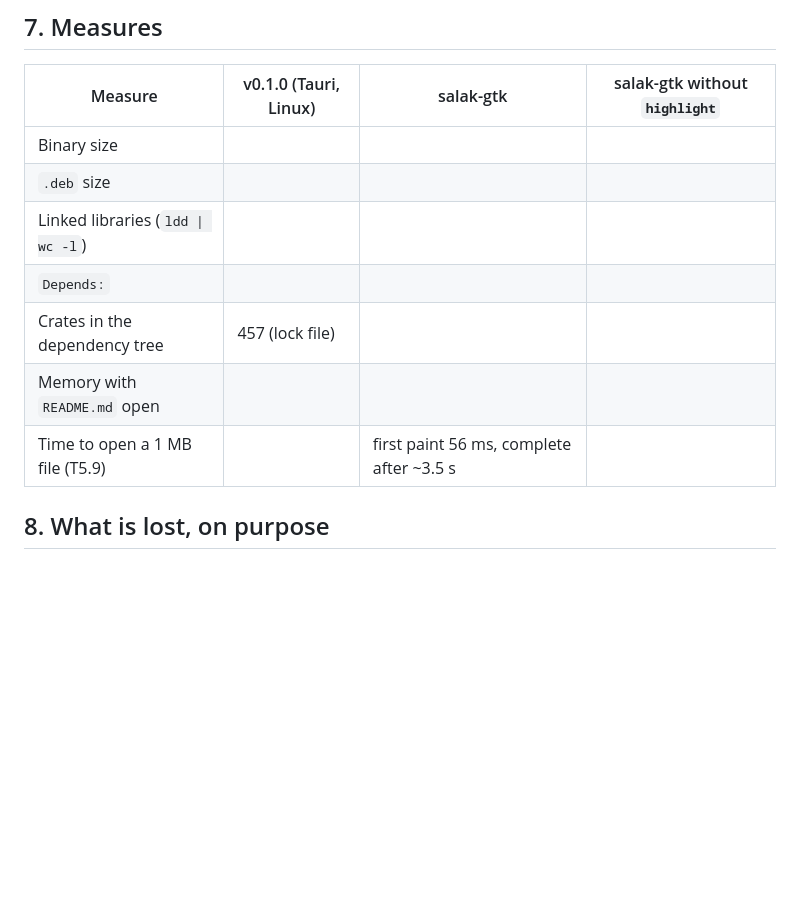
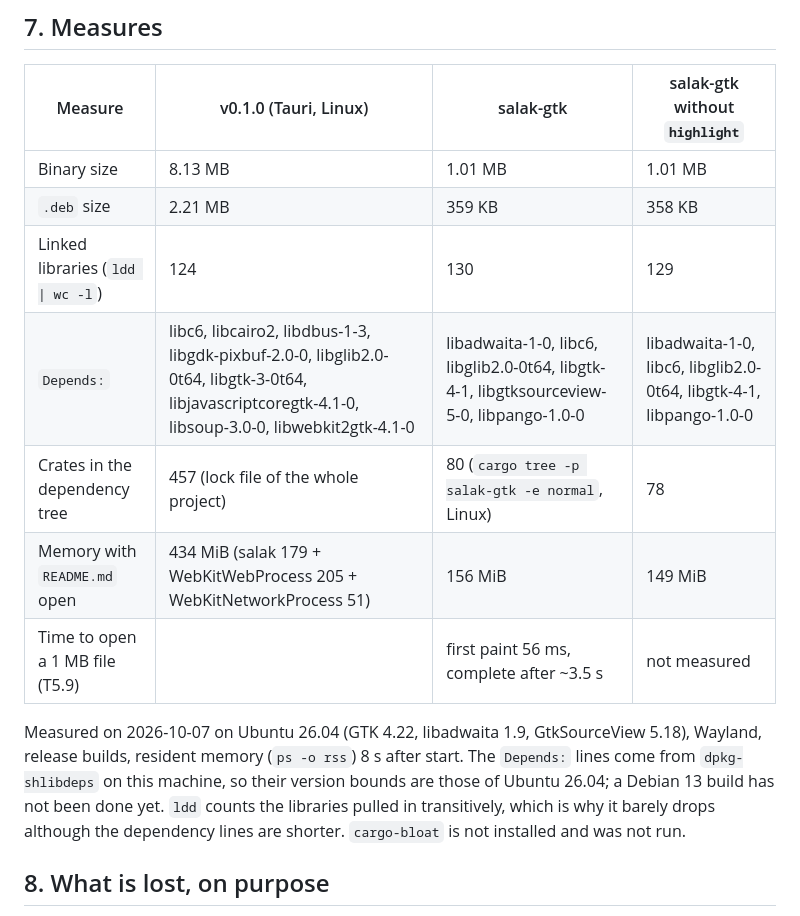
Before and after one commit to tiziolabs/salak, a Markdown page: docs/gtk-migration-plan.md, the part around the change. Drawn GitHub-style; blank space fills up the shorter version.

Commit message:
docs: record the size, dependency and memory measures of salak-gtk against v0.1.0

```diff
--- a/docs/gtk-migration-plan.md
+++ b/docs/gtk-migration-plan.md
@@ -1134,13 +1134,21 @@ developer (the Debian Rust team) as sponsor.
 
 | Measure | v0.1.0 (Tauri, Linux) | salak-gtk | salak-gtk without `highlight` |
 | --- | --- | --- | --- |
-| Binary size | | | |
-| `.deb` size | | | |
-| Linked libraries (`ldd \| wc -l`) | | | |
-| `Depends:` | | | |
-| Crates in the dependency tree | 457 (lock file) | | |
-| Memory with `README.md` open | | | |
-| Time to open a 1 MB file (T5.9) | | first paint 56 ms, complete after ~3.5 s | |
+| Binary size | 8.13 MB | 1.01 MB | 1.01 MB |
+| `.deb` size | 2.21 MB | 359 KB | 358 KB |
+| Linked libraries (`ldd \| wc -l`) | 124 | 130 | 129 |
+| `Depends:` | libc6, libcairo2, libdbus-1-3, libgdk-pixbuf-2.0-0, libglib2.0-0t64, libgtk-3-0t64, libjavascriptcoregtk-4.1-0, libsoup-3.0-0, libwebkit2gtk-4.1-0 | libadwaita-1-0, libc6, libglib2.0-0t64, libgtk-4-1, libgtksourceview-5-0, libpango-1.0-0 | libadwaita-1-0, libc6, libglib2.0-0t64, libgtk-4-1, libpango-1.0-0 |
+| Crates in the dependency tree | 457 (lock file of the whole project) | 80 (`cargo tree -p salak-gtk -e normal`, Linux) | 78 |
+| Memory with `README.md` open | 434 MiB (salak 179 + WebKitWebProcess 205 + WebKitNetworkProcess 51) | 156 MiB | 149 MiB |
+| Time to open a 1 MB file (T5.9) | | first paint 56 ms, complete after ~3.5 s | not measured |
+
+Measured on 2026-10-07 on Ubuntu 26.04 (GTK 4.22, libadwaita 1.9,
+GtkSourceView 5.18), Wayland, release builds, resident memory
+(`ps -o rss`) 8 s after start. The `Depends:` lines come from
+`dpkg-shlibdeps` on this machine, so their version bounds are those of
+Ubuntu 26.04; a Debian 13 build has not been done yet. `ldd` counts the
+libraries pulled in transitively, which is why it barely drops although
+the dependency lines are shorter. `cargo-bloat` is not installed and was not run.
 
 ## 8. What is lost, on purpose
 
```
